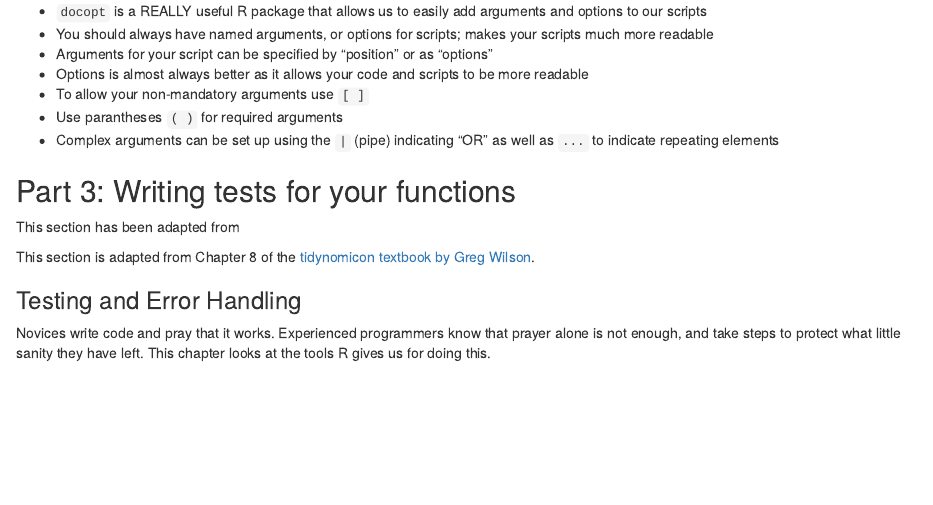
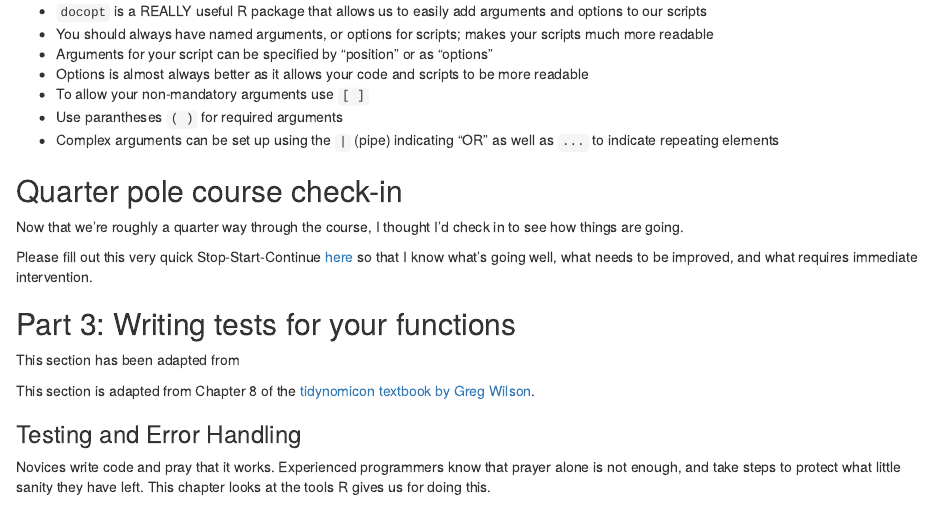
Before and after one commit to STAT547-UBC-2019-20/Discussions, an R Markdown document (participation/cm104/cm104_participation.Rmd): the page in a window 1100 px wide, from 7430 px down. Rendered offline with R 4.5, knitr and Pandoc, with nearby package versions; some code elsewhere in the file could not run offline.

Commit message:
Added quarter pole checkin

```diff
--- a/participation/cm104/cm104_participation.Rmd
+++ b/participation/cm104/cm104_participation.Rmd
@@ -369,6 +369,11 @@ Now that the arguments have names, if we had multiple arguments, the order doesn
 - Use parantheses `( )` for required arguments
 - Complex arguments can be set up using the `|` (pipe) indicating "OR" as well as `...` to indicate repeating elements
 
+## Quarter pole course check-in
+
+Now that we're roughly a quarter way through the course, I thought I'd check in to see how things are going.
+
+Please fill out this very quick Stop-Start-Continue [here](https://firasmoosvi.typeform.com/to/KvvsII) so that I know what's going well, what needs to be improved, and what requires immediate intervention.
 
 ## Part 3: Writing tests for your functions
 
```
